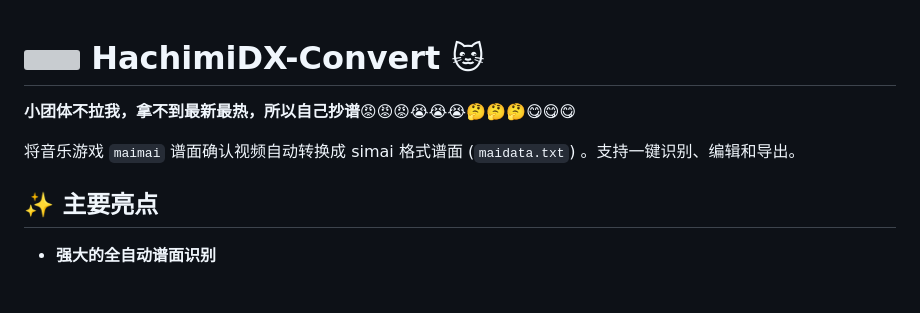
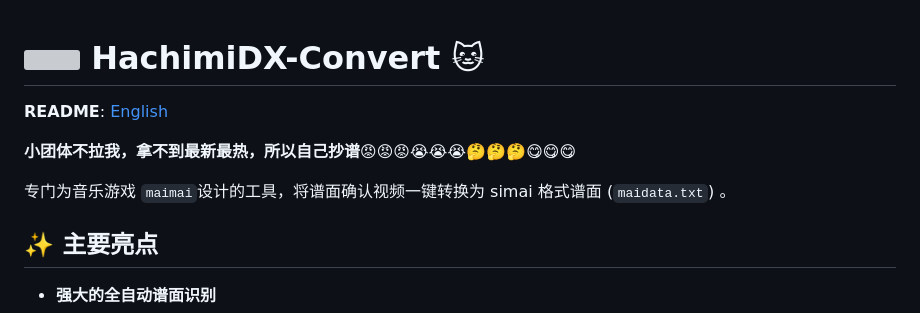
Before and after one commit to ck2739046/HachimiDX-Convert, a Markdown page: readme_zh_cn.md, the part around the change. Rendered like a GitHub page; blank space fills up the shorter version; grey boxes are pictures that could not be loaded.

Commit message:
[+] readme.md english

```diff
--- a/readme_zh_cn.md
+++ b/readme_zh_cn.md
@@ -1,8 +1,10 @@
 # <img src="src/resources/icon.ico" width="60px"> HachimiDX-Convert 🐱
+
+**README**: [English](readme.md)
 
 **小团体不拉我，拿不到最新最热，所以自己抄谱😡😡😡😭😭😭🤔🤔🤔😋😋😋**
 
-将音乐游戏 `maimai` 谱面确认视频自动转换成 simai 格式谱面 (`maidata.txt`) 。支持一键识别、编辑和导出。
+专门为音乐游戏 `maimai`设计的工具，将谱面确认视频一键转换为 simai 格式谱面 (`maidata.txt`) 。
 
 
 
```
Also changed, not shown: readme.md (added, +91 -0 lines).
